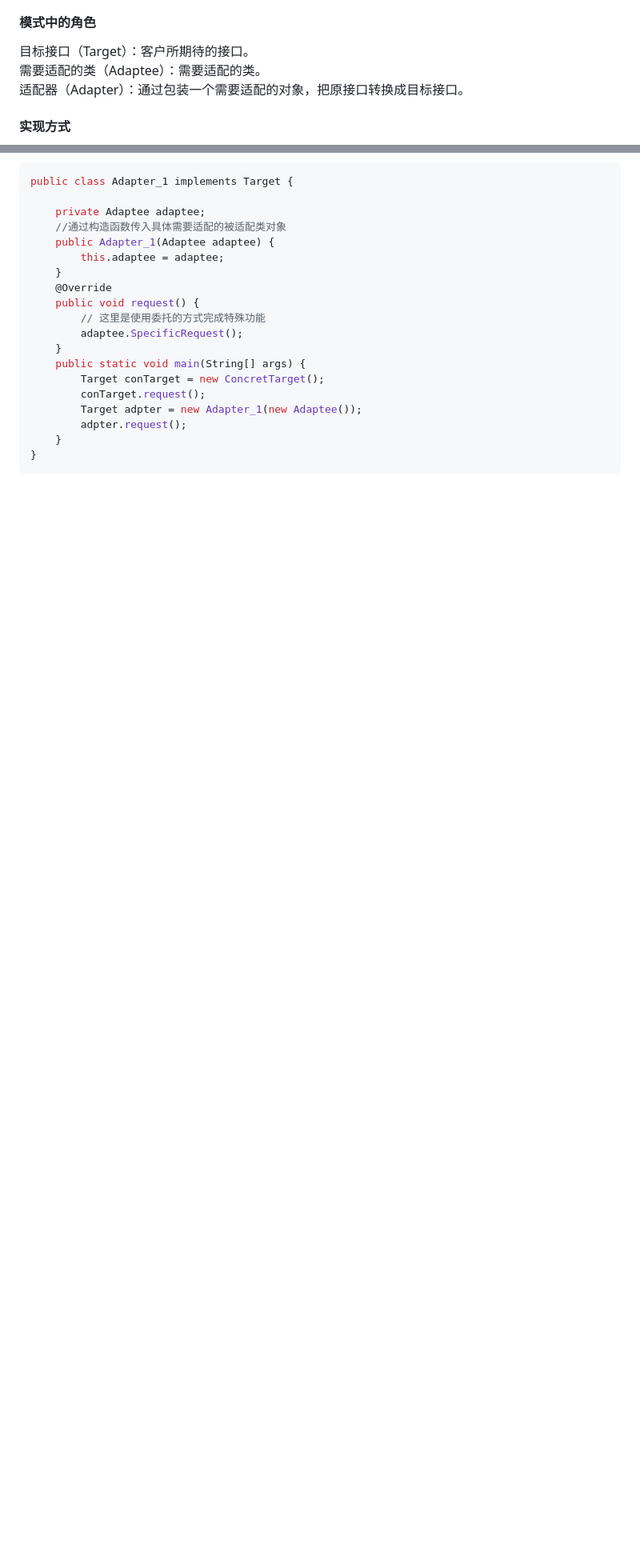
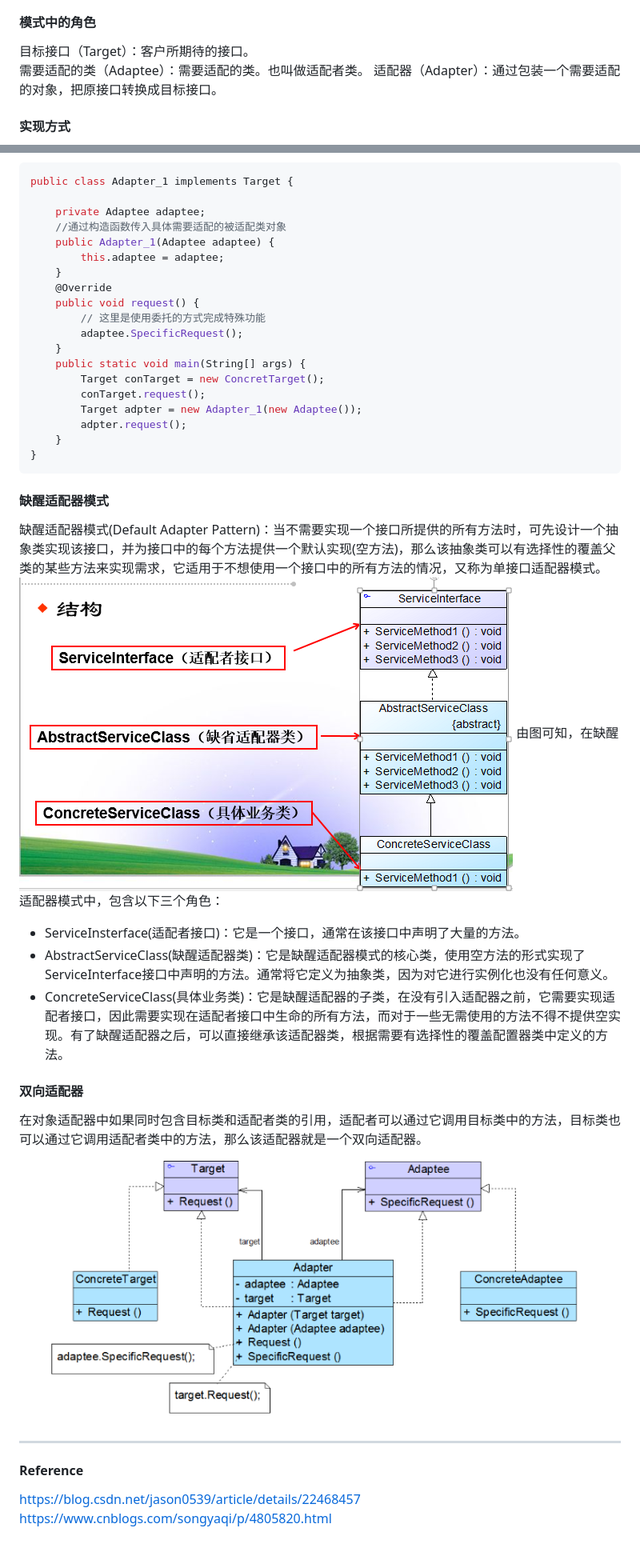
Before and after one commit to Fulun/blog, a Markdown page: Design Pattern/Adapter Pattern.md, 2 parts joined by grey strips. Shown: that part at 80% size. Rendered like a GitHub page; pictures changed too: images/bidirectionalAdapter.png (added), images/defaultAdapterPattern.png (added); blank space fills up the shorter version.

Commit message:
modify

````diff
--- a/Design Pattern/Adapter Pattern.md
+++ b/Design Pattern/Adapter Pattern.md
@@ -3,7 +3,7 @@ Adapter Pattern：Convert the interface of a class into another interface client
 适配器模式：将一个类的接口转换成客户希望的另一个接口。适配器模式让那些接口不兼容的类可以一起工作
 #### 模式中的角色
 目标接口（Target）：客户所期待的接口。
-需要适配的类（Adaptee）：需要适配的类。
+需要适配的类（Adaptee）：需要适配的类。也叫做适配者类。
 适配器（Adapter）：通过包装一个需要适配的对象，把原接口转换成目标接口。
 #### 实现方式
 类的适配器模式（采用继承实现）
@@ -71,3 +71,17 @@ public class Adapter_1 implements Target {
 	}
 }
 ```
+#### 缺醒适配器模式
+缺醒适配器模式(Default Adapter Pattern)：当不需要实现一个接口所提供的所有方法时，可先设计一个抽象类实现该接口，并为接口中的每个方法提供一个默认实现(空方法)，那么该抽象类可以有选择性的覆盖父类的某些方法来实现需求，它适用于不想使用一个接口中的所有方法的情况，又称为单接口适配器模式。
+![AdapterPattern](https://github.com/Fulun/blog/blob/master/images/defaultAdapterPattern.png)
+由图可知，在缺醒适配器模式中，包含以下三个角色：
+- ServiceInsterface(适配者接口)：它是一个接口，通常在该接口中声明了大量的方法。
+- AbstractServiceClass(缺醒适配器类)：它是缺醒适配器模式的核心类，使用空方法的形式实现了ServiceInterface接口中声明的方法。通常将它定义为抽象类，因为对它进行实例化也没有任何意义。
+- ConcreteServiceClass(具体业务类)：它是缺醒适配器的子类，在没有引入适配器之前，它需要实现适配者接口，因此需要实现在适配者接口中生命的所有方法，而对于一些无需使用的方法不得不提供空实现。有了缺醒适配器之后，可以直接继承该适配器类，根据需要有选择性的覆盖配置器类中定义的方法。
+#### 双向适配器
+在对象适配器中如果同时包含目标类和适配者类的引用，适配者可以通过它调用目标类中的方法，目标类也可以通过它调用适配者类中的方法，那么该适配器就是一个双向适配器。
+![AdapterPattern](https://github.com/Fulun/blog/blob/master/images/bidirectionalAdapter.png)
+***
+#### Reference
+https://blog.csdn.net/jason0539/article/details/22468457
+https://www.cnblogs.com/songyaqi/p/4805820.html
````
